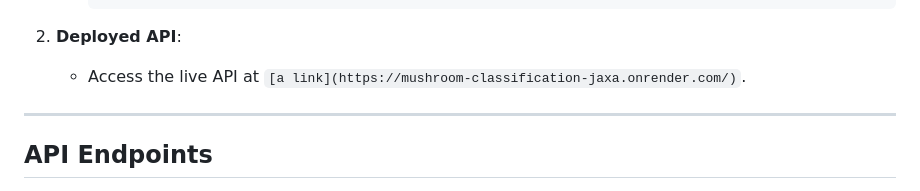
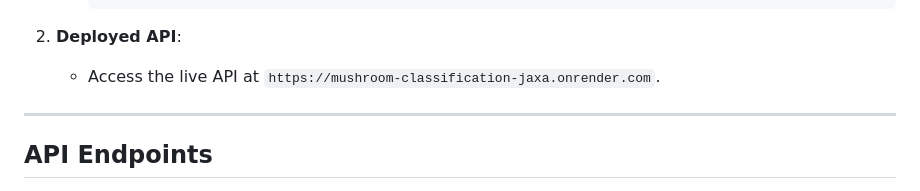
Before and after one commit to ankitsharma5911/mushroom-classification, a Markdown page: README.md, the part around the change. GitHub-like rendering.

````diff
--- a/README.md
+++ b/README.md
@@ -97,7 +97,7 @@ The objective of this project is to classify mushrooms as edible or poisonous us
      ```
 
 2. **Deployed API**:
-   - Access the live API at `[a link](https://mushroom-classification-jaxa.onrender.com/)`.
+   - Access the live API at `https://mushroom-classification-jaxa.onrender.com`.
 
 ---
 
````
